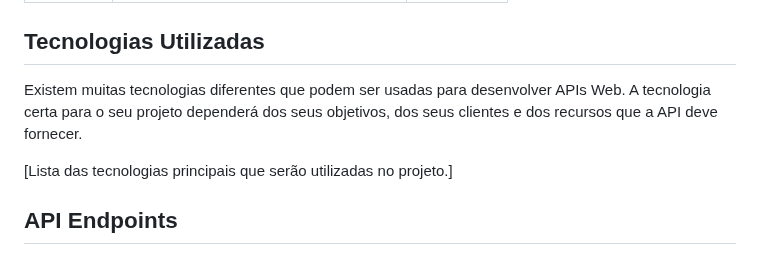
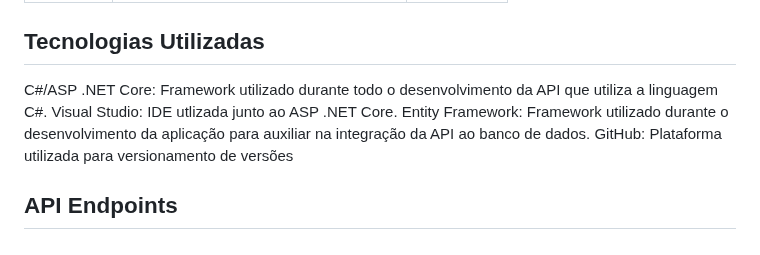
Before and after one commit to ICEI-PUC-Minas-PMV-SI/pmv-si-2024-1-pe6-t1-g2-ibi, a Markdown page: docs/backend-apis.md, the part around the change. Drawn GitHub-style.

Commit message:
Postagem das tecnologias utilizadas em backend-apis.md

```diff
--- a/docs/backend-apis.md
+++ b/docs/backend-apis.md
@@ -49,9 +49,10 @@ Diagrama de Classes
 
 ## Tecnologias Utilizadas
 
-Existem muitas tecnologias diferentes que podem ser usadas para desenvolver APIs Web. A tecnologia certa para o seu projeto dependerá dos seus objetivos, dos seus clientes e dos recursos que a API deve fornecer.
-
-[Lista das tecnologias principais que serão utilizadas no projeto.]
+C#/ASP .NET Core: Framework utilizado durante todo o desenvolvimento da API que utiliza a linguagem C#.
+Visual Studio: IDE utlizada junto ao ASP .NET Core.
+Entity Framework: Framework utilizado durante o desenvolvimento da aplicação para auxiliar na integração da API ao banco de dados.
+GitHub: Plataforma utilizada para versionamento de versões
 
 ## API Endpoints
 
```
